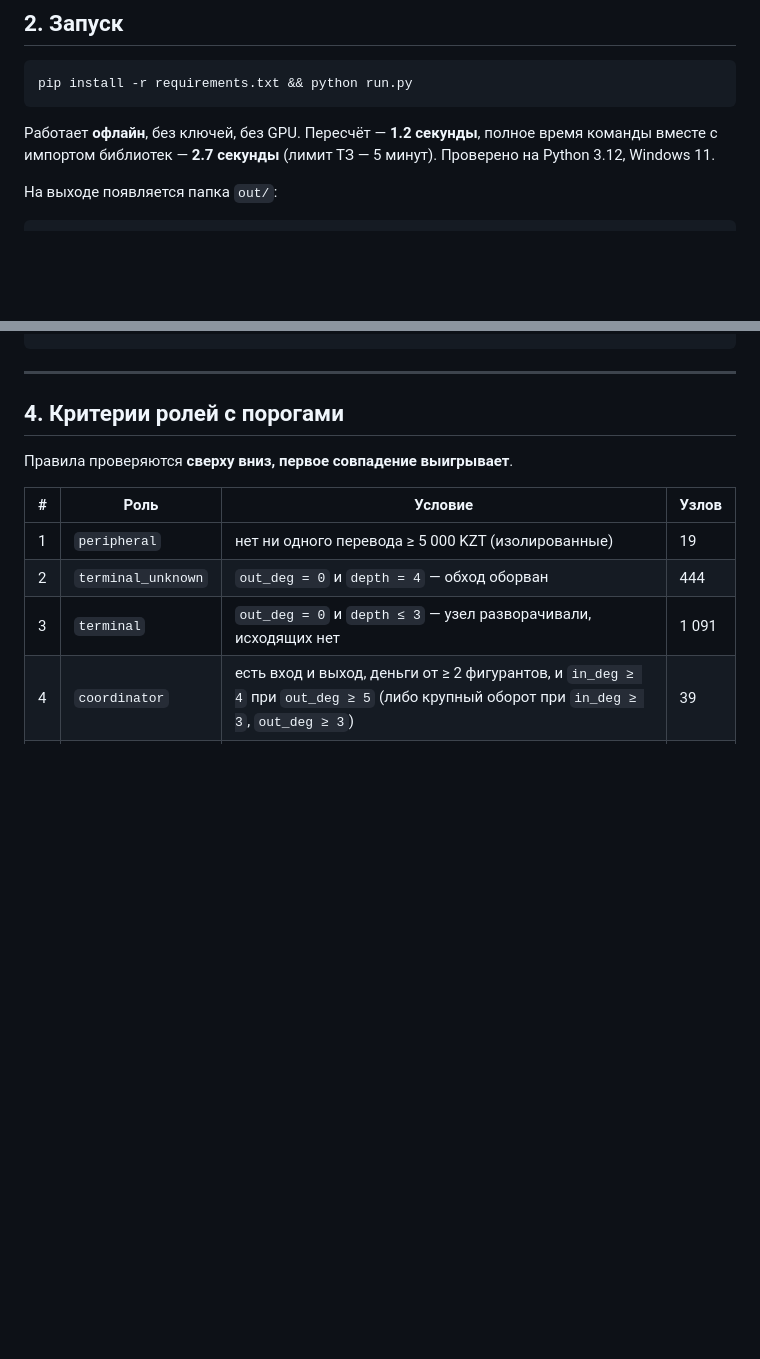
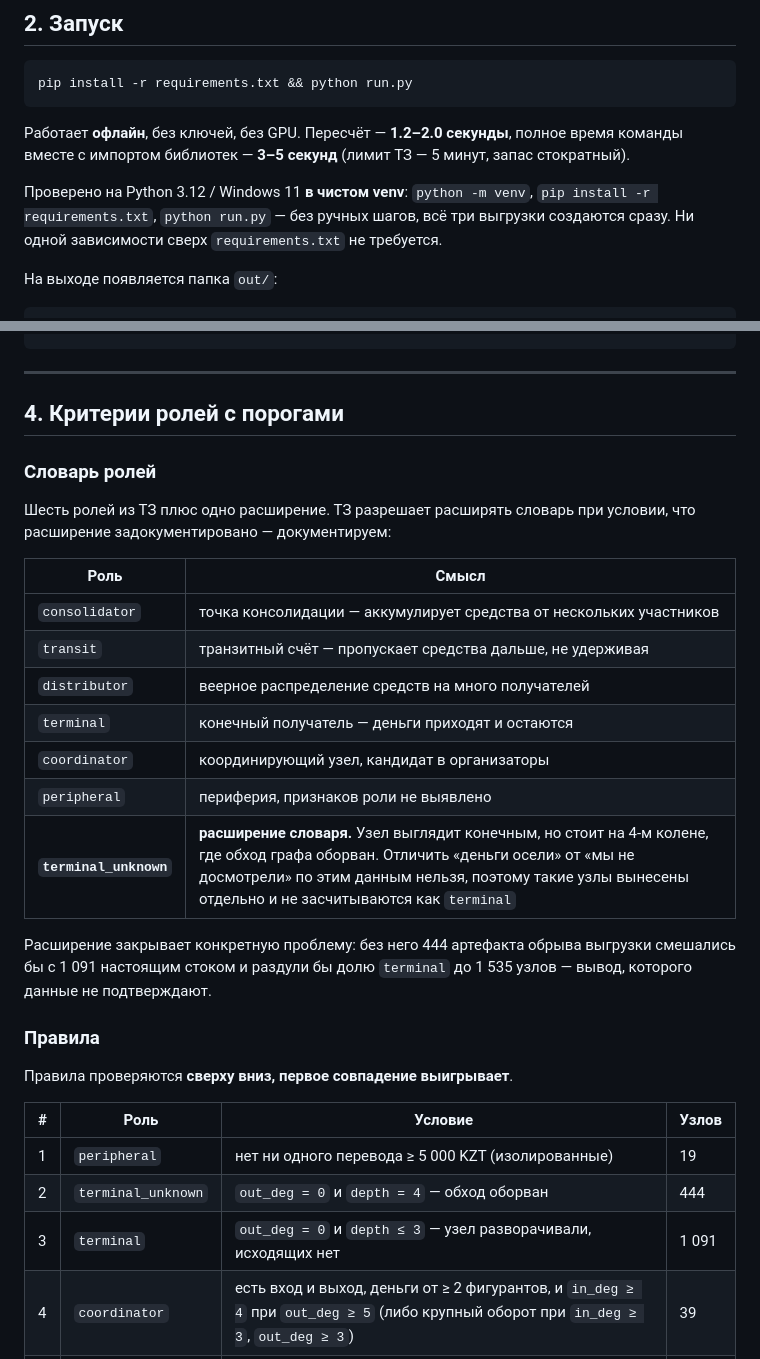
Before and after one commit to BAITC-Hacks/hack-0ace0672-natural-intelligence, a Markdown page: README.md, 2 parts joined by grey strips. Drawn GitHub-style; blank space fills up the shorter version.

Commit message:
README: словарь ролей из ТЗ и проверка запуска в чистом venv
Сверка README напрямую с техзаданием, а не только с планом:
- добавлен словарь ролей со смыслом каждой из ТЗ; расширение
  terminal_unknown задокументировано явно, как того требует ТЗ
  («команда может расширить, задокументировав»);
- ТЗ требует запуск на чистой машине: проверено в свежем venv,
  pip install -r requirements.txt && python run.py отрабатывает
  без ручных шагов, лишних зависимостей нет;
- время уточнено до диапазона 1.2-2.0 с пересчёт, 3-5 с полная
  команда: прежние цифры были замерены на прогретом окружении.

Co-Authored-By: Claude Opus 5 <noreply@anthropic.com>

````diff
--- a/README.md
+++ b/README.md
@@ -26,9 +26,12 @@
 pip install -r requirements.txt && python run.py
 ```
 
-Работает **офлайн**, без ключей, без GPU. Пересчёт — **1.2 секунды**, полное время команды
-вместе с импортом библиотек — **2.7 секунды** (лимит ТЗ — 5 минут).
-Проверено на Python 3.12, Windows 11.
+Работает **офлайн**, без ключей, без GPU. Пересчёт — **1.2–2.0 секунды**, полное время команды
+вместе с импортом библиотек — **3–5 секунд** (лимит ТЗ — 5 минут, запас стократный).
+
+Проверено на Python 3.12 / Windows 11 **в чистом venv**: `python -m venv`,
+`pip install -r requirements.txt`, `python run.py` — без ручных шагов, всё три выгрузки
+создаются сразу. Ни одной зависимости сверх `requirements.txt` не требуется.
 
 На выходе появляется папка `out/`:
 
@@ -75,6 +78,27 @@ data/*.parquet  ──►  features.py  ──►  roles.py  ──►  clusters
 ---
 
 ## 4. Критерии ролей с порогами
+
+### Словарь ролей
+
+Шесть ролей из ТЗ плюс одно расширение. ТЗ разрешает расширять словарь при условии,
+что расширение задокументировано — документируем:
+
+| Роль | Смысл |
+|---|---|
+| `consolidator` | точка консолидации — аккумулирует средства от нескольких участников |
+| `transit` | транзитный счёт — пропускает средства дальше, не удерживая |
+| `distributor` | веерное распределение средств на много получателей |
+| `terminal` | конечный получатель — деньги приходят и остаются |
+| `coordinator` | координирующий узел, кандидат в организаторы |
+| `peripheral` | периферия, признаков роли не выявлено |
+| **`terminal_unknown`** | **расширение словаря.** Узел выглядит конечным, но стоит на 4-м колене, где обход графа оборван. Отличить «деньги осели» от «мы не досмотрели» по этим данным нельзя, поэтому такие узлы вынесены отдельно и не засчитываются как `terminal` |
+
+Расширение закрывает конкретную проблему: без него 444 артефакта обрыва выгрузки смешались бы
+с 1 091 настоящим стоком и раздули бы долю `terminal` до 1 535 узлов — вывод, которого
+данные не подтверждают.
+
+### Правила
 
 Правила проверяются **сверху вниз, первое совпадение выигрывает**.
 
````
